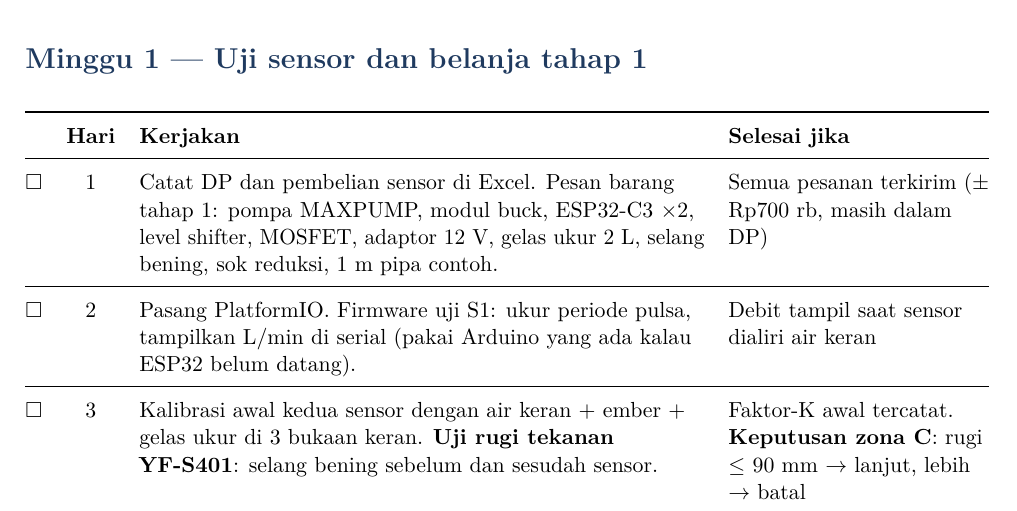
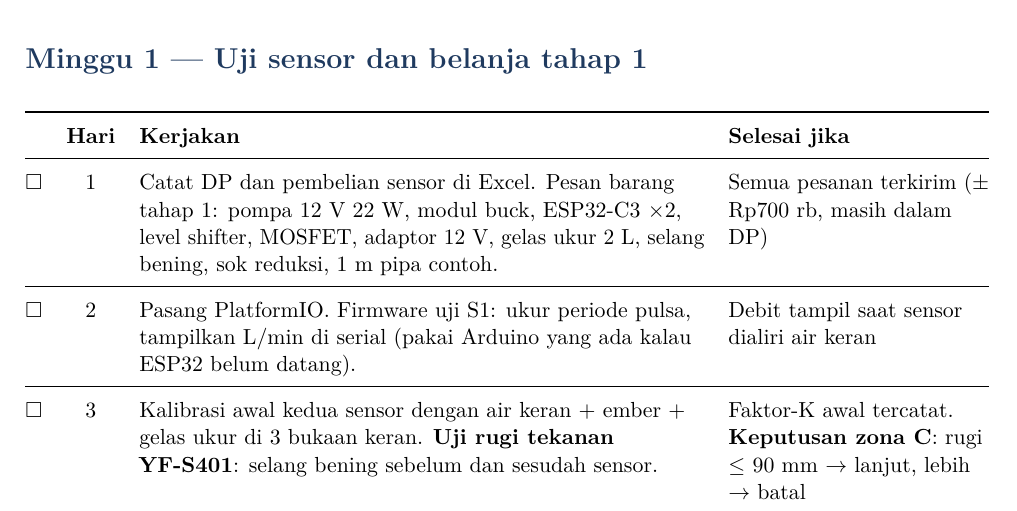
Before and after one commit to Grsliy/mcu-flow-continuity-bernoulli, a LaTeX document (catatan/jadwal-harian.tex): part of page 1 of 3, cut so that both start at the same text. Compiled offline with pdfLaTeX.

Commit message:
Jadwal harian: perbarui nama pompa di hari 1

```diff
--- a/catatan/jadwal-harian.tex
+++ b/catatan/jadwal-harian.tex
@@ -70,7 +70,7 @@
 
 \section*{Minggu 1 — Uji sensor dan belanja tahap 1}
 \begin{minggu}
-\hari{1}{Catat DP dan pembelian sensor di Excel. Pesan barang tahap 1: pompa MAXPUMP, modul buck, ESP32-C3 ×2, level shifter, MOSFET, adaptor 12~V, gelas ukur 2~L, selang bening, sok reduksi, 1~m pipa contoh.}{Semua pesanan terkirim (± Rp700 rb, masih dalam DP)}
+\hari{1}{Catat DP dan pembelian sensor di Excel. Pesan barang tahap 1: pompa 12~V 22~W, modul buck, ESP32-C3 ×2, level shifter, MOSFET, adaptor 12~V, gelas ukur 2~L, selang bening, sok reduksi, 1~m pipa contoh.}{Semua pesanan terkirim (± Rp700 rb, masih dalam DP)}
 \hari{2}{Pasang PlatformIO. Firmware uji S1: ukur periode pulsa, tampilkan L/min di serial (pakai Arduino yang ada kalau ESP32 belum datang).}{Debit tampil saat sensor dialiri air keran}
 \hari{3}{Kalibrasi awal kedua sensor dengan air keran + ember + gelas ukur di 3 bukaan keran. \textbf{Uji rugi tekanan YF-S401}: selang bening sebelum dan sesudah sensor.}{Faktor-K awal tercatat. \textbf{Keputusan zona C}: rugi ≤ 90~mm → lanjut, lebih → batal}
 \hari{4}{Ukur diameter dalam pipa contoh. Buat CAD venturi parametrik, pesan cetak 3 buah.}{CAD jadi, cetakan dipesan}
```
